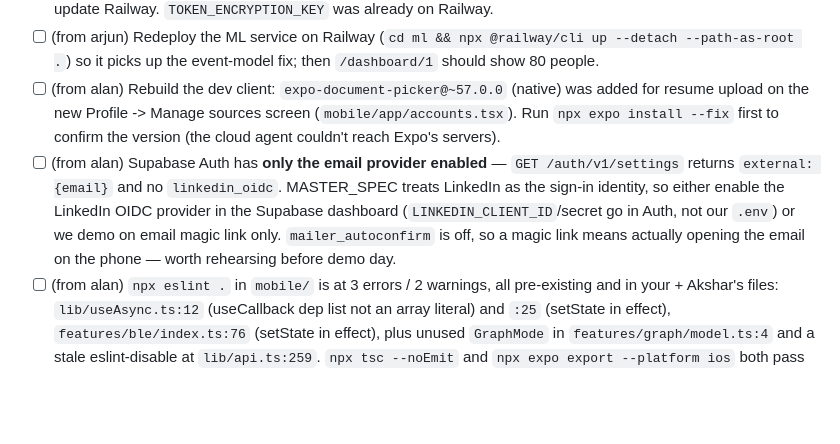
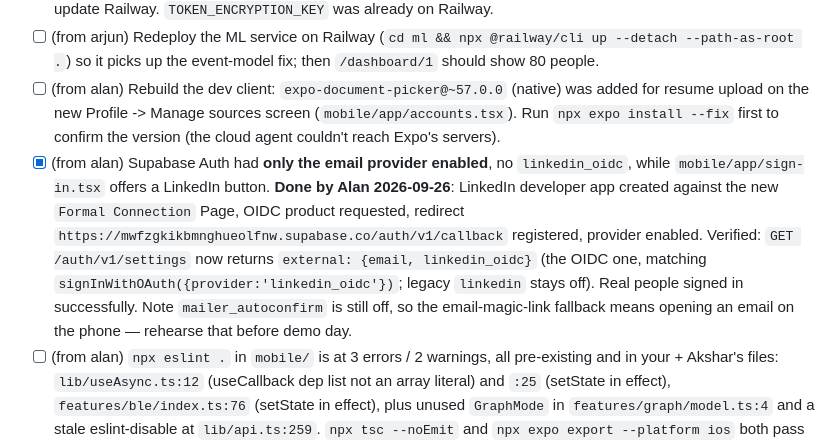
Before and after one commit to adamissac/hackgt13-project, a Markdown page: REQUESTS.md, the part around the change. Drawn GitHub-style; blank space fills up the shorter version.

Commit message:
[docs] LinkedIn OIDC sign-in verified live (external: email + linkedin_oidc)

```diff
--- a/REQUESTS.md
+++ b/REQUESTS.md
@@ -10,7 +10,7 @@ These are notes between equals, not approval requests: nobody (Adam included) si
 - [x] (from adam / when Alan AirDrops them) Set GitHub connect on Railway `ml`: `GITHUB_CLIENT_ID`, `GITHUB_CLIENT_SECRET` set on Railway + local `.env` (2026-09-26). Confirm `ML_API_URL=https://ml-production-04c0.up.railway.app`. Secret was pasted in chat — regenerate on GitHub after Connect works, then update Railway. `TOKEN_ENCRYPTION_KEY` was already on Railway.
 - [ ] (from arjun) Redeploy the ML service on Railway (`cd ml && npx @railway/cli up --detach --path-as-root .`) so it picks up the event-model fix; then `/dashboard/1` should show 80 people.
 - [ ] (from alan) Rebuild the dev client: `expo-document-picker@~57.0.0` (native) was added for resume upload on the new Profile -> Manage sources screen (`mobile/app/accounts.tsx`). Run `npx expo install --fix` first to confirm the version (the cloud agent couldn't reach Expo's servers).
-- [ ] (from alan) Supabase Auth has **only the email provider enabled** — `GET /auth/v1/settings` returns `external: {email}` and no `linkedin_oidc`. MASTER_SPEC treats LinkedIn as the sign-in identity, so either enable the LinkedIn OIDC provider in the Supabase dashboard (`LINKEDIN_CLIENT_ID`/secret go in Auth, not our `.env`) or we demo on email magic link only. `mailer_autoconfirm` is off, so a magic link means actually opening the email on the phone — worth rehearsing before demo day.
+- [x] (from alan) Supabase Auth had **only the email provider enabled**, no `linkedin_oidc`, while `mobile/app/sign-in.tsx` offers a LinkedIn button. **Done by Alan 2026-09-26**: LinkedIn developer app created against the new `Formal Connection` Page, OIDC product requested, redirect `https://mwfzgkikbmnghueolfnw.supabase.co/auth/v1/callback` registered, provider enabled. Verified: `GET /auth/v1/settings` now returns `external: {email, linkedin_oidc}` (the OIDC one, matching `signInWithOAuth({provider:'linkedin_oidc'})`; legacy `linkedin` stays off). Real people signed in successfully. Note `mailer_autoconfirm` is still off, so the email-magic-link fallback means opening an email on the phone — rehearse that before demo day.
 - [ ] (from alan) `npx eslint .` in `mobile/` is at 3 errors / 2 warnings, all pre-existing and in your + Akshar's files: `lib/useAsync.ts:12` (useCallback dep list not an array literal) and `:25` (setState in effect), `features/ble/index.ts:76` (setState in effect), plus unused `GraphMode` in `features/graph/model.ts:4` and a stale eslint-disable at `lib/api.ts:259`. `npx tsc --noEmit` and `npx expo export --platform ios` both pass clean. I didn't touch them since they're outside `ml/`.
 - [x] (from akshar) No screen calls `api.checkin` yet. I made Event Mode ON check in to event 1 so phone tests work, but a visible "Check in to HackGT" button on Home (or an events screen) would be clearer for the demo. Done: Home has a Check in button that calls `POST /events/1/checkin`.
 - [x] (from alan) Review and merge the follow-up ML PR (AL11 chatbot `/assistant/chat`, branch `claude/quirky-euler-dnbsgt`).
```
